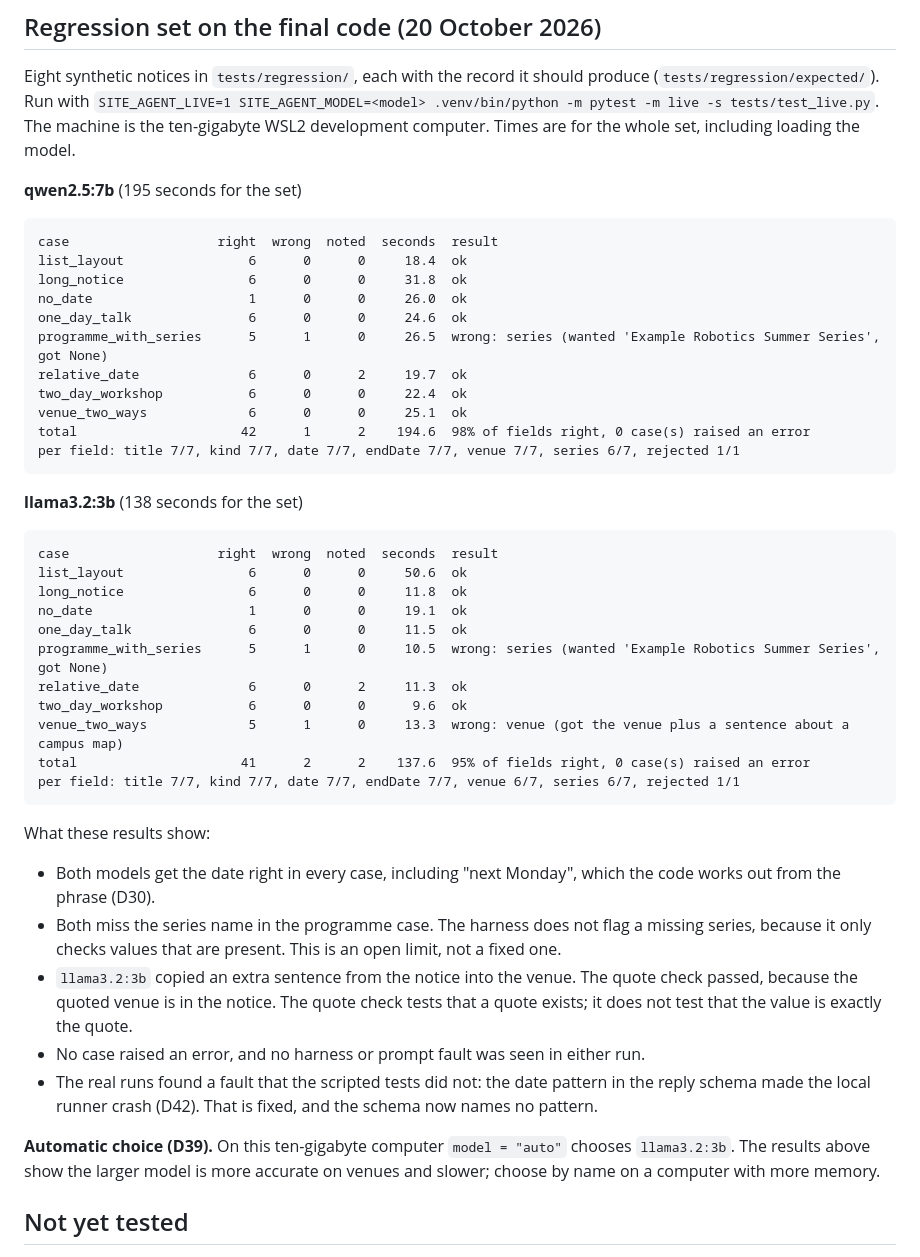
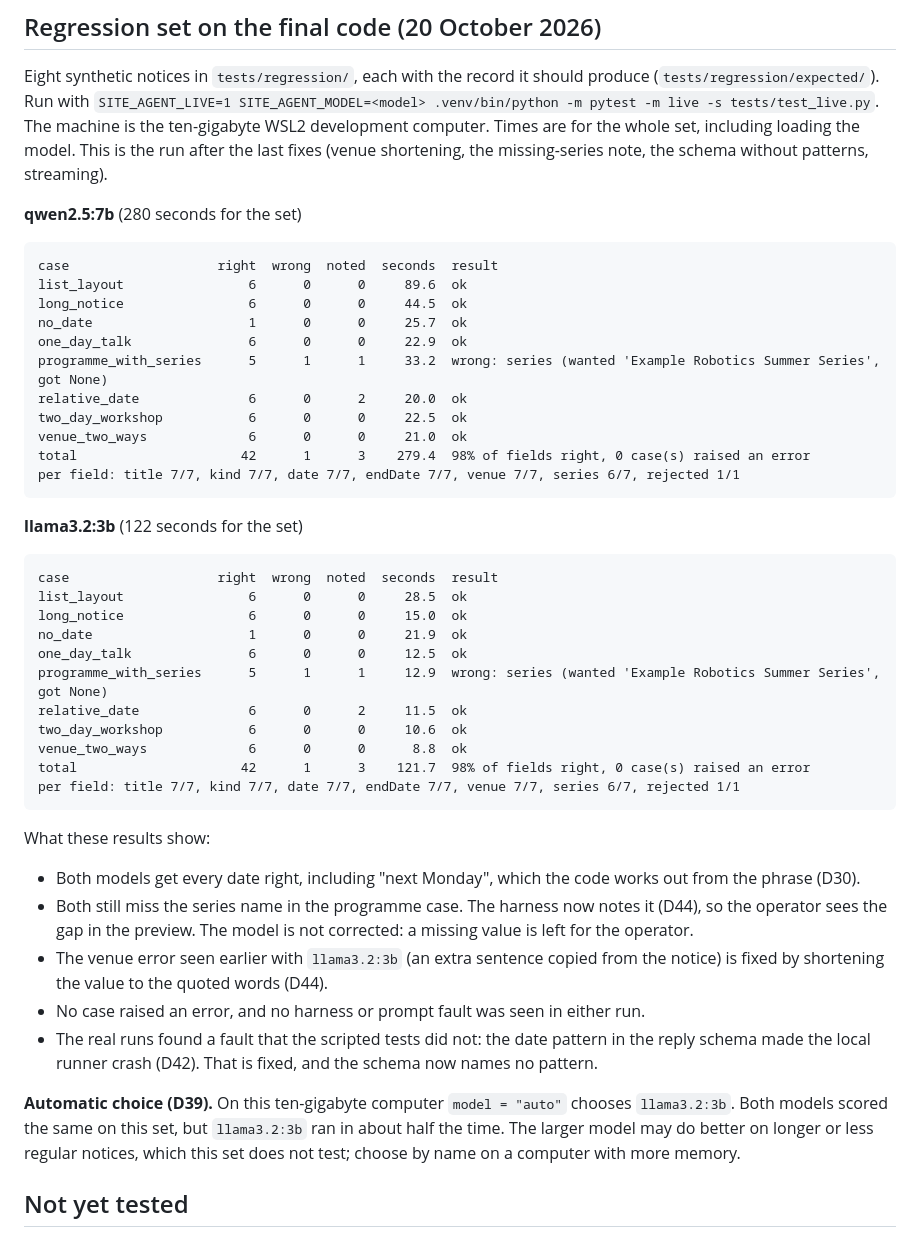
Before and after one commit to robita-cir/WebsiteOperatorApplication, a Markdown page: docs/MODELS.md, the part around the change. Drawn GitHub-style.

Commit message:
Record the regression set on the final code for both models

````diff
--- a/docs/MODELS.md
+++ b/docs/MODELS.md
@@ -71,53 +71,55 @@ What these results mean:
 
 Eight synthetic notices in `tests/regression/`, each with the record it should produce (`tests/regression/expected/`). Run with
 `SITE_AGENT_LIVE=1 SITE_AGENT_MODEL=<model> .venv/bin/python -m pytest -m live -s tests/test_live.py`. The machine is the
-ten-gigabyte WSL2 development computer. Times are for the whole set, including loading the model.
+ten-gigabyte WSL2 development computer. Times are for the whole set, including loading the model. This is the run after the
+last fixes (venue shortening, the missing-series note, the schema without patterns, streaming).
 
-**qwen2.5:7b** (195 seconds for the set)
+**qwen2.5:7b** (280 seconds for the set)
 
 ```
 case                   right  wrong  noted  seconds  result
-list_layout                6      0      0     18.4  ok
-long_notice                6      0      0     31.8  ok
-no_date                    1      0      0     26.0  ok
-one_day_talk               6      0      0     24.6  ok
-programme_with_series      5      1      0     26.5  wrong: series (wanted 'Example Robotics Summer Series', got None)
-relative_date              6      0      2     19.7  ok
-two_day_workshop           6      0      0     22.4  ok
-venue_two_ways             6      0      0     25.1  ok
-total                     42      1      2    194.6  98% of fields right, 0 case(s) raised an error
+list_layout                6      0      0     89.6  ok
+long_notice                6      0      0     44.5  ok
+no_date                    1      0      0     25.7  ok
+one_day_talk               6      0      0     22.9  ok
+programme_with_series      5      1      1     33.2  wrong: series (wanted 'Example Robotics Summer Series', got None)
+relative_date              6      0      2     20.0  ok
+two_day_workshop           6      0      0     22.5  ok
+venue_two_ways             6      0      0     21.0  ok
+total                     42      1      3    279.4  98% of fields right, 0 case(s) raised an error
 per field: title 7/7, kind 7/7, date 7/7, endDate 7/7, venue 7/7, series 6/7, rejected 1/1
 ```
 
-**llama3.2:3b** (138 seconds for the set)
+**llama3.2:3b** (122 seconds for the set)
 
 ```
 case                   right  wrong  noted  seconds  result
-list_layout                6      0      0     50.6  ok
-long_notice                6      0      0     11.8  ok
-no_date                    1      0      0     19.1  ok
-one_day_talk               6      0      0     11.5  ok
-programme_with_series      5      1      0     10.5  wrong: series (wanted 'Example Robotics Summer Series', got None)
-relative_date              6      0      2     11.3  ok
-two_day_workshop           6      0      0      9.6  ok
-venue_two_ways             5      1      0     13.3  wrong: venue (got the venue plus a sentence about a campus map)
-total                     41      2      2    137.6  95% of fields right, 0 case(s) raised an error
-per field: title 7/7, kind 7/7, date 7/7, endDate 7/7, venue 6/7, series 6/7, rejected 1/1
+list_layout                6      0      0     28.5  ok
+long_notice                6      0      0     15.0  ok
+no_date                    1      0      0     21.9  ok
+one_day_talk               6      0      0     12.5  ok
+programme_with_series      5      1      1     12.9  wrong: series (wanted 'Example Robotics Summer Series', got None)
+relative_date              6      0      2     11.5  ok
+two_day_workshop           6      0      0     10.6  ok
+venue_two_ways             6      0      0      8.8  ok
+total                     42      1      3    121.7  98% of fields right, 0 case(s) raised an error
+per field: title 7/7, kind 7/7, date 7/7, endDate 7/7, venue 7/7, series 6/7, rejected 1/1
 ```
 
 What these results show:
 
-- Both models get the date right in every case, including "next Monday", which the code works out from the phrase (D30).
-- Both miss the series name in the programme case. The harness does not flag a missing series, because it only checks values
-  that are present. This is an open limit, not a fixed one.
-- `llama3.2:3b` copied an extra sentence from the notice into the venue. The quote check passed, because the quoted venue is in
-  the notice. The quote check tests that a quote exists; it does not test that the value is exactly the quote.
+- Both models get every date right, including "next Monday", which the code works out from the phrase (D30).
+- Both still miss the series name in the programme case. The harness now notes it (D44), so the operator sees the gap in the
+  preview. The model is not corrected: a missing value is left for the operator.
+- The venue error seen earlier with `llama3.2:3b` (an extra sentence copied from the notice) is fixed by shortening the value to
+  the quoted words (D44).
 - No case raised an error, and no harness or prompt fault was seen in either run.
 - The real runs found a fault that the scripted tests did not: the date pattern in the reply schema made the local runner
   crash (D42). That is fixed, and the schema now names no pattern.
 
-**Automatic choice (D39).** On this ten-gigabyte computer `model = "auto"` chooses `llama3.2:3b`. The results above show the
-larger model is more accurate on venues and slower; choose by name on a computer with more memory.
+**Automatic choice (D39).** On this ten-gigabyte computer `model = "auto"` chooses `llama3.2:3b`. Both models scored the same on
+this set, but `llama3.2:3b` ran in about half the time. The larger model may do better on longer or less regular notices, which
+this set does not test; choose by name on a computer with more memory.
 
 ## Not yet tested
 
````
